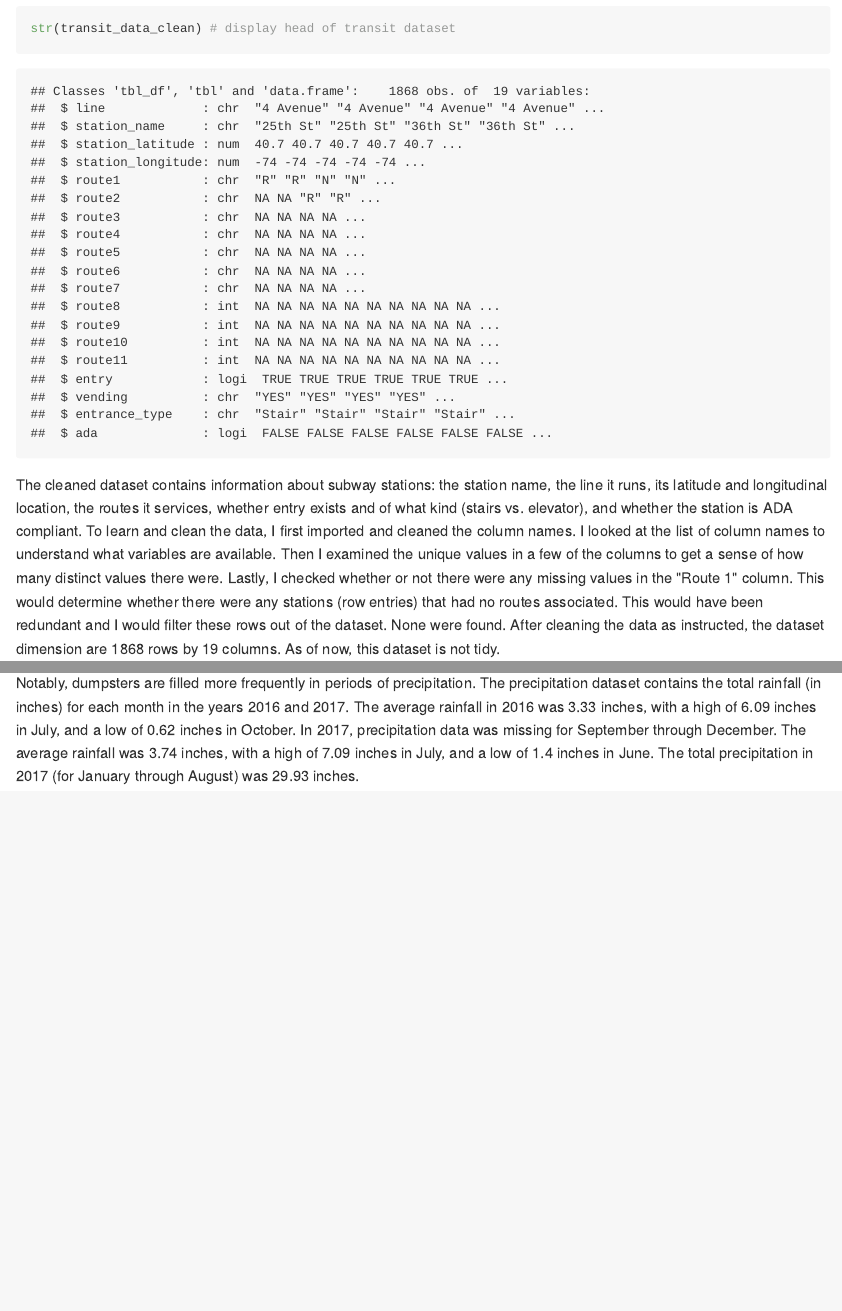
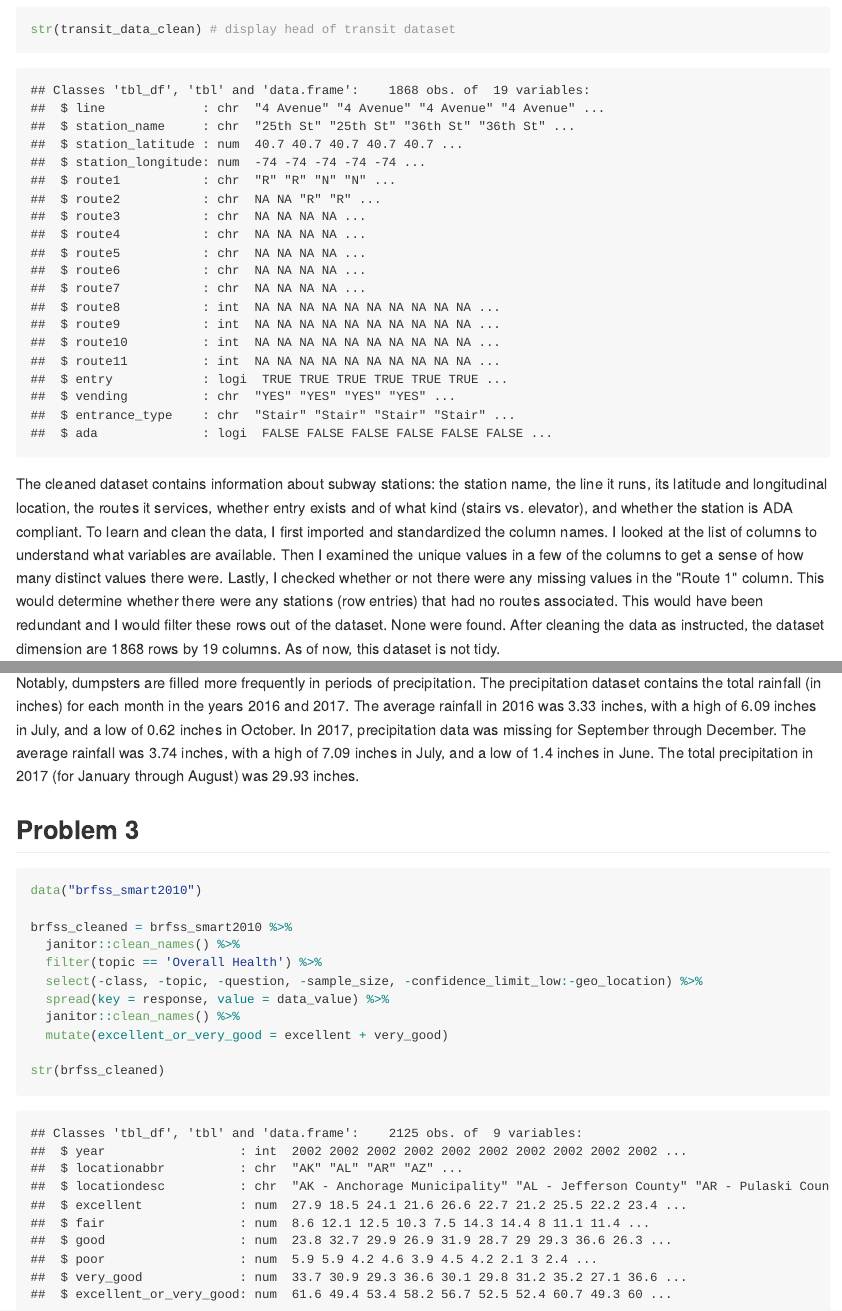
Before and after one commit to alyssamv/p8105_hw2_amv2187, an R Markdown document (p8105_hw2_amv2187.Rmd): the page in a window 1100 px wide, from 1140 px down before the commit and from 1160 px down after it, so that both start at the same text, and a second part further down, joined at a grey line. The pictures show the output file p8105_hw2_amv2187.md that the author committed with the source, drawn offline in the style of GitHub; long lines of code are wrapped.

Commit message:
load and clean BRFSS data for problem 3

````diff
--- a/p8105_hw2_amv2187.Rmd
+++ b/p8105_hw2_amv2187.Rmd
@@ -25,7 +26,7 @@ transit_data_clean = read_csv("data/NYC_Transit_Subway_Entrance_And_Exit_Data.cs
 str(transit_data_clean) # display head of transit dataset
 ```
 
-The cleaned dataset contains information about subway stations: the station name, the line it runs, its latitude and longitudinal location, the routes it services, whether entry exists and of what kind (stairs vs. elevator), and whether the station is ADA compliant. To learn and clean the data, I first imported and cleaned the column names. I looked at the list of column names to understand what variables are available. Then I examined the unique values in a few of the columns to get a sense of how many distinct values there were. Lastly, I checked whether or not there were any missing values in the "Route 1" column. This would determine whether there were any stations (row entries) that had no routes associated. This would have been redundant and I would filter these rows out of the dataset. None were found. After cleaning the data as instructed, the dataset dimension are `r nrow(transit_data_clean)` rows by `r ncol(transit_data_clean)` columns. As of now, this dataset is not tidy.
+The cleaned dataset contains information about subway stations: the station name, the line it runs, its latitude and longitudinal location, the routes it services, whether entry exists and of what kind (stairs vs. elevator), and whether the station is ADA compliant. To learn and clean the data, I first imported and standardized the column names. I looked at the list of columns to understand what variables are available. Then I examined the unique values in a few of the columns to get a sense of how many distinct values there were. Lastly, I checked whether or not there were any missing values in the "Route 1" column. This would determine whether there were any stations (row entries) that had no routes associated. This would have been redundant and I would filter these rows out of the dataset. None were found. After cleaning the data as instructed, the dataset dimension are `r nrow(transit_data_clean)` rows by `r ncol(transit_data_clean)` columns. As of now, this dataset is not tidy.
 
 ```{r}
 # number of distinct stations, defined by both station name and line
@@ -114,3 +115,20 @@ str(precipitation_combined)
 The trash wheel dataset contains information about dumpsters that are sent to a waste-to-energy facility once they become full. In about `r round(difftime(max(trash_wheel_data$date), min(trash_wheel_data$date), units = 'days')/365)` years, `r nrow(trash_wheel_data)` were filled and transported to the facility. For each dumpster, information was collected regarding its weight, volume, and the type of waste it contained. This includes the number of glass bottles, plastic bags, and sports balls, to name a few. The number of homes that each dumpster powered is also estimated. For example, from this data we know that the median number of sports balls collected in 2016 was `r trash_wheel_data %>% filter(year == '2016') %>% summarise(median_sports_balls = median(sports_balls))`.
 
 Notably, dumpsters are filled more frequently in periods of precipitation. The precipitation dataset contains the total rainfall (in inches) for each month in the years 2016 and 2017. The average rainfall in 2016 was `r round(mean(precipitation_2016$total), 2)` inches, with a high of `r max(precipitation_2016$total)` inches in `r month.name[which(precipitation_2016$total == max(precipitation_2016$total))]`, and a low of `r min(precipitation_2016$total)` inches in `r month.name[which(precipitation_2016$total == min(precipitation_2016$total))]`. In 2017, precipitation data was missing for September through December. The average rainfall was `r round(mean(precipitation_2017$total), 2)` inches, with a high of `r max(precipitation_2017$total)` inches in `r month.name[which(precipitation_2017$total == max(precipitation_2017$total))]`, and a low of `r min(precipitation_2017$total)` inches in `r month.name[which(precipitation_2017$total == min(precipitation_2017$total))]`. The total precipitation in 2017 (for January through August) was `r sum(precipitation_2017$total)` inches.
+
+
+## Problem 3
+
+```{r}
+data("brfss_smart2010")
+
+brfss_cleaned = brfss_smart2010 %>%
+  janitor::clean_names() %>%
+  filter(topic == 'Overall Health') %>%
+  select(-class, -topic, -question, -sample_size, -confidence_limit_low:-geo_location) %>%
+  spread(key = response, value = data_value) %>%
+  janitor::clean_names() %>%
+  mutate(excellent_or_very_good = excellent + very_good)
+
+str(brfss_cleaned)
+```
````
Also changed, not shown: p8105_hw2_amv2187.md, p8105_hw2_amv2187.Rmd (1 more changed lines).
